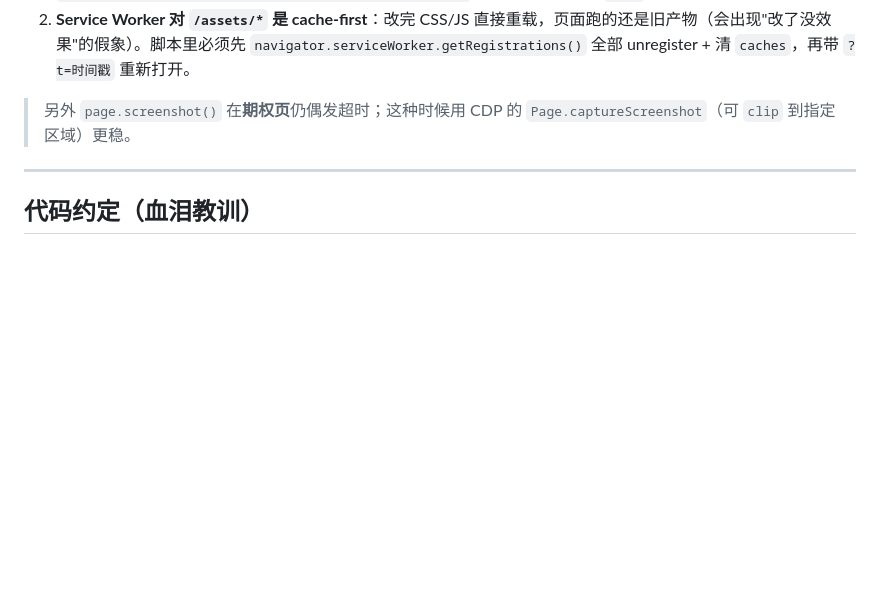
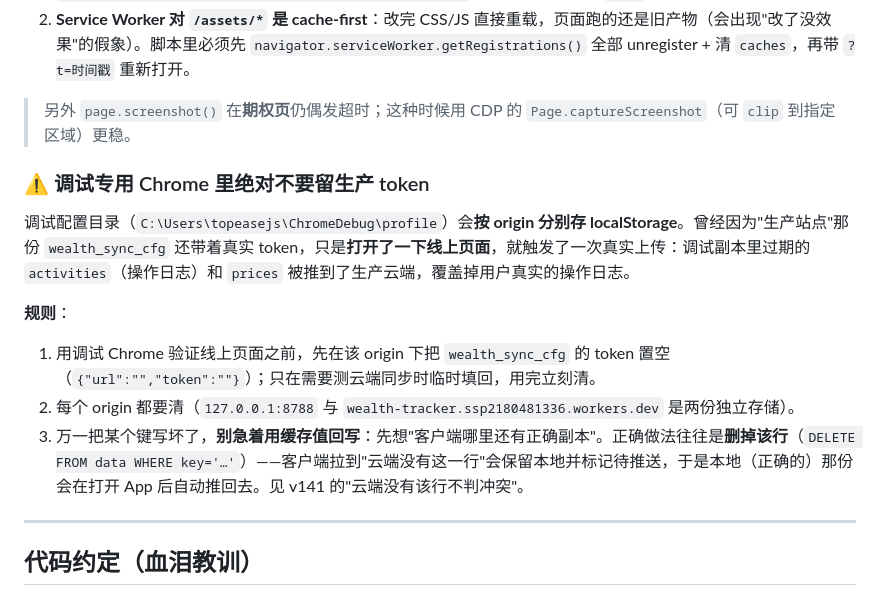
Before and after one commit to ssp1213886/wealth-tracker, a Markdown page: maintenance.md, the part around the change. Drawn GitHub-style; blank space fills up the shorter version.

Commit message:
docs: warn that the debug Chrome profile must never keep a production sync token (it silently overwrote the user's activity log once)

```diff
--- a/maintenance.md
+++ b/maintenance.md
@@ -101,6 +101,15 @@ git -c http.proxy=http://127.0.0.1:7890 -c https.proxy=http://127.0.0.1:7890 pus
 2. **Service Worker 对 `/assets/*` 是 cache-first**：改完 CSS/JS 直接重载，页面跑的还是旧产物（会出现"改了没效果"的假象）。脚本里必须先 `navigator.serviceWorker.getRegistrations()` 全部 unregister + 清 `caches`，再带 `?t=时间戳` 重新打开。
 
 > 另外 `page.screenshot()` 在**期权页**仍偶发超时；这种时候用 CDP 的 `Page.captureScreenshot`（可 `clip` 到指定区域）更稳。
+
+### ⚠️ 调试专用 Chrome 里绝对不要留生产 token
+
+调试配置目录（`C:\Users\topeasejs\ChromeDebug\profile`）会**按 origin 分别存 localStorage**。曾经因为"生产站点"那份 `wealth_sync_cfg` 还带着真实 token，只是**打开了一下线上页面**，就触发了一次真实上传：调试副本里过期的 `activities`（操作日志）和 `prices` 被推到了生产云端，覆盖掉用户真实的操作日志。
+
+**规则**：
+1. 用调试 Chrome 验证线上页面之前，先在该 origin 下把 `wealth_sync_cfg` 的 token 置空（`{"url":"","token":""}`）；只在需要测云端同步时临时填回，用完立刻清。
+2. 每个 origin 都要清（`127.0.0.1:8788` 与 `wealth-tracker.ssp2180481336.workers.dev` 是两份独立存储）。
+3. 万一把某个键写坏了，**别急着用缓存值回写**：先想"客户端哪里还有正确副本"。正确做法往往是**删掉该行**（`DELETE FROM data WHERE key='…'`）——客户端拉到"云端没有这一行"会保留本地并标记待推送，于是本地（正确的）那份会在打开 App 后自动推回去。见 v141 的"云端没有该行不判冲突"。
 
 ---
 
```
